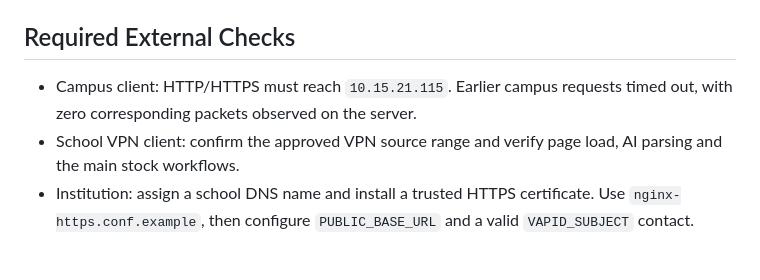
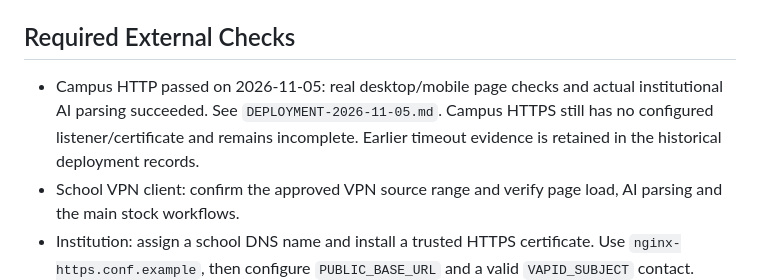
Before and after one commit to Maotechh/Lab-Management-Copilot, a Markdown page: deploy/ACCEPTANCE-V2.md, the part around the change. Drawn GitHub-style; blank space fills up the shorter version.

Commit message:
docs: record campus access and validated GitHub release

```diff
--- a/deploy/ACCEPTANCE-V2.md
+++ b/deploy/ACCEPTANCE-V2.md
@@ -41,7 +41,7 @@ This release retains FastAPI, SQLite, the current web interface, campus/VPN scop
 
 ## Required External Checks
 
-- Campus client: HTTP/HTTPS must reach `10.15.21.115`. Earlier campus requests timed out, with zero corresponding packets observed on the server.
+- Campus HTTP passed on 2026-11-05: real desktop/mobile page checks and actual institutional AI parsing succeeded. See `DEPLOYMENT-2026-11-05.md`. Campus HTTPS still has no configured listener/certificate and remains incomplete. Earlier timeout evidence is retained in the historical deployment records.
 - School VPN client: confirm the approved VPN source range and verify page load, AI parsing and the main stock workflows.
 - Institution: assign a school DNS name and install a trusted HTTPS certificate. Use `nginx-https.conf.example`, then configure `PUBLIC_BASE_URL` and a valid `VAPID_SUBJECT` contact.
 - Authorized phone: authorize Web Push, close the page, generate an alert, and verify generic notification delivery. Verify opening details only from campus/VPN. This cannot be established with a desktop simulation.
```
Also changed, not shown: deploy/DEPLOYMENT-2026-11-05.md (added, +26 -0 lines).
